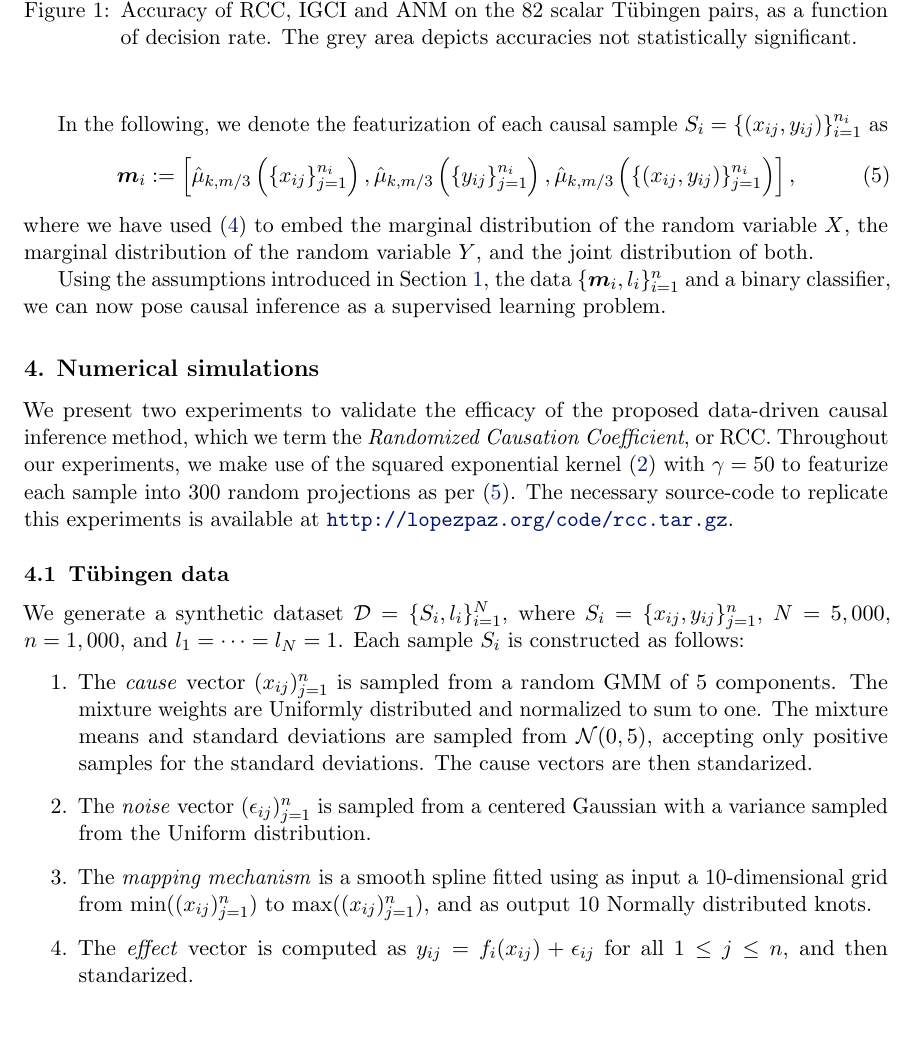
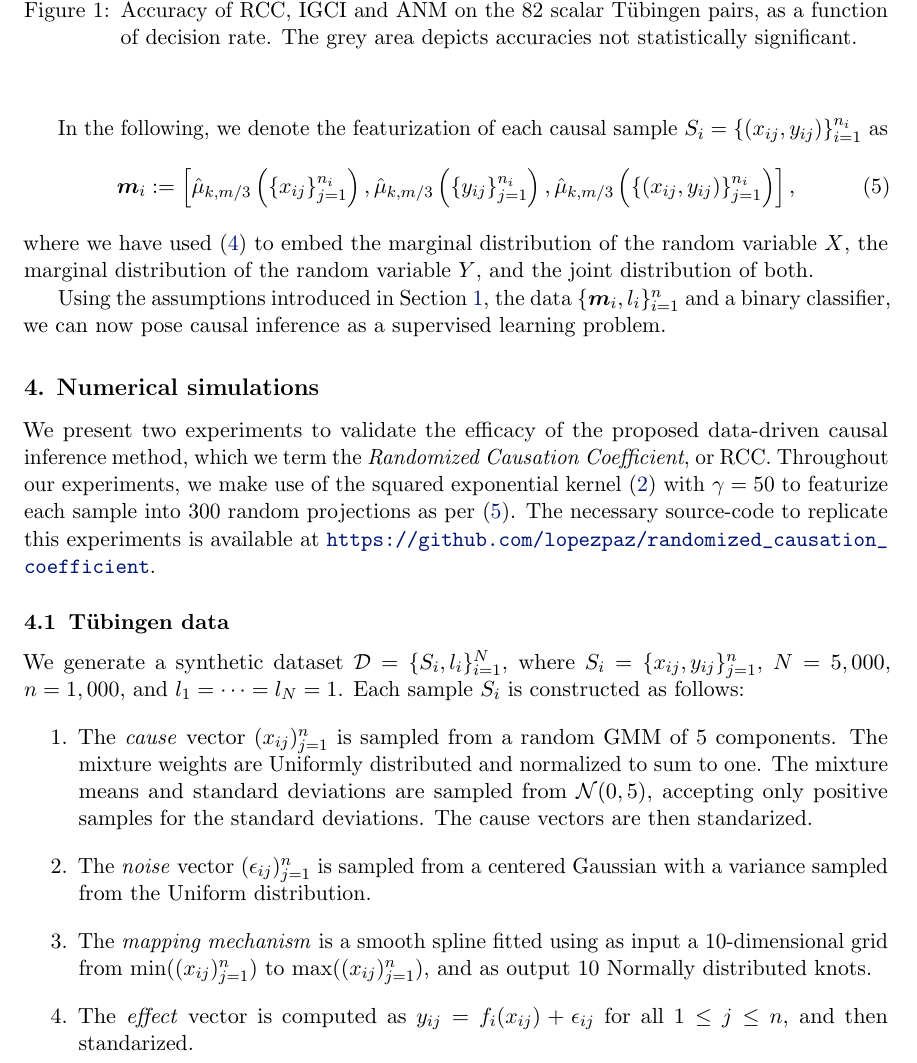
Before and after one commit to lopezpaz/randomized_causation_coefficient, a LaTeX paper (jmlr_rcc.tex): part of page 4 of 7, cut so that both start at the same text, the shorter picture padded with empty space. Compiled offline with pdfLaTeX.

Commit message:
Update README.md and code URL in paper

```diff
--- a/jmlr_rcc.tex
+++ b/jmlr_rcc.tex
@@ -225,7 +225,7 @@ Coefficient}, or RCC. Throughout our experiments, we make use of the squared
 exponential kernel $\eqref{eq:gauss}$ with $\gamma = 50$ to featurize each
 sample into $300$ random projections as per \eqref{eq:ourfeatz}. The necessary
 source-code to replicate this experiments is available at
-\url{http://lopezpaz.org/code/rcc.tar.gz}.
+\url{https://github.com/lopezpaz/randomized_causation_coefficient}.
 \subsection{T\"ubingen data}
 We generate a synthetic dataset $\mathcal{D} = \{S_i,l_i\}_{i=1}^{N}$, where
 $S_i = \{x_{ij},y_{ij}\}_{j=1}^{n}$, $N = 5,000$, $n = 1,000$, and $l_1 =
```
Also changed, not shown: README.md.
